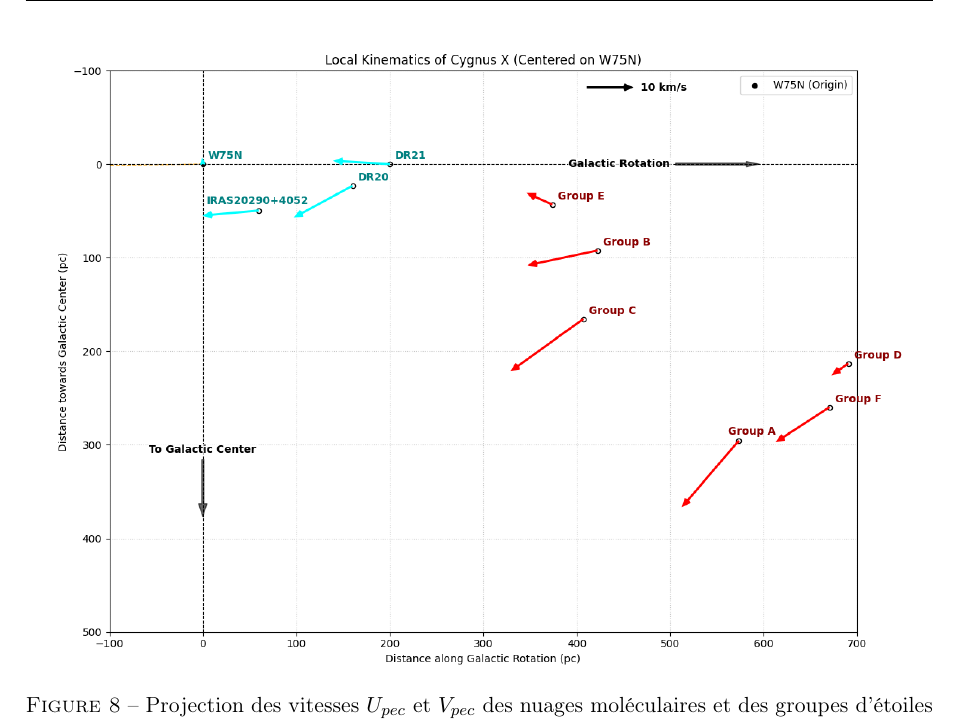
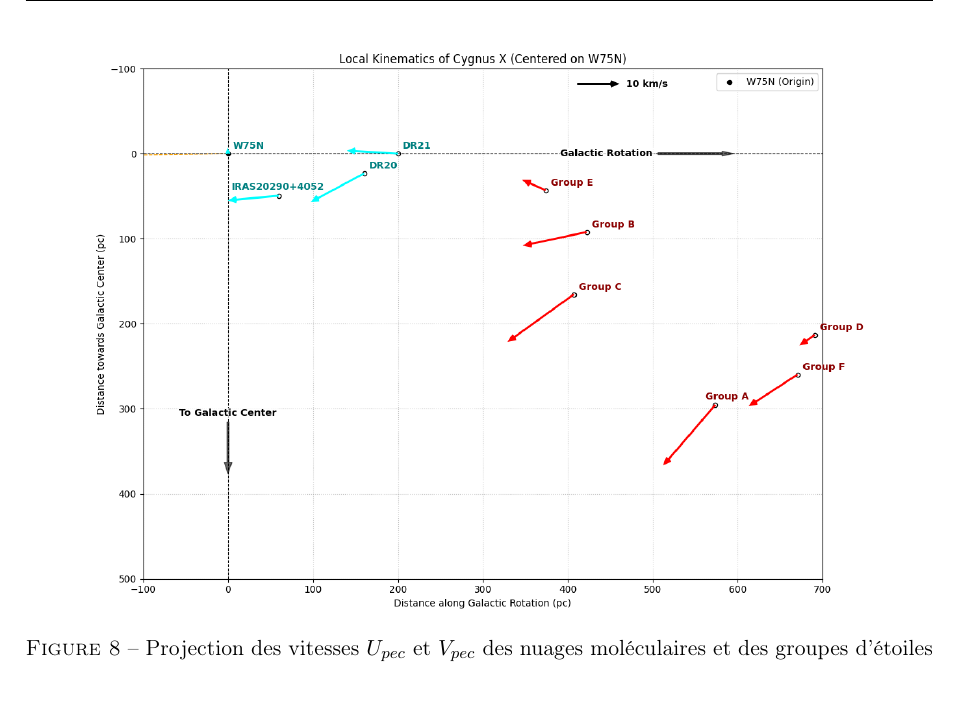
Before and after one commit to KyuriTaima/CygnusDynamics, a LaTeX paper (Rapport/Rapport de stage.tex): part of page 12 of 26, cut so that both start at the same text, the shorter picture padded with empty space. Compiled offline with pdfLaTeX.

Commit message:
Overleaf Connect auto-sync [2026-06-13 17:01:48]

```diff
--- a/Rapport/Rapport de stage.tex
+++ b/Rapport/Rapport de stage.tex
@@ -326,7 +326,7 @@
 
 	\begin{figure}[H]
 		\centering
-		\includegraphics[height=11cm,keepaspectratio]{Galactic plane view Bobylev 2026 v2.png}
+		\includegraphics[height=10cm,keepaspectratio]{Galactic plane view Bobylev 2026 v2.png}
 		\caption{Projection des vitesses $U_{pec}$ et $V_{pec}$ des nuages moléculaires et des groupes d'étoiles massives sur le plan galactique. Le graphique est centré sur le nuage W75N. L'abscisse est la distance selon la rotation de la galaxie et l'ordonnée est la distance vers le centre galactique. La ligne jaune indique la direction du Soleil. Les nuages moléculaires sont en cyan et les groupes d'étoiles en rouge.}
 		\label{fig:bobylev_U_V_plane}
 	\end{figure}
```
Also changed, not shown: Rapport/Rapport de stage.pdf, 5 other files.
